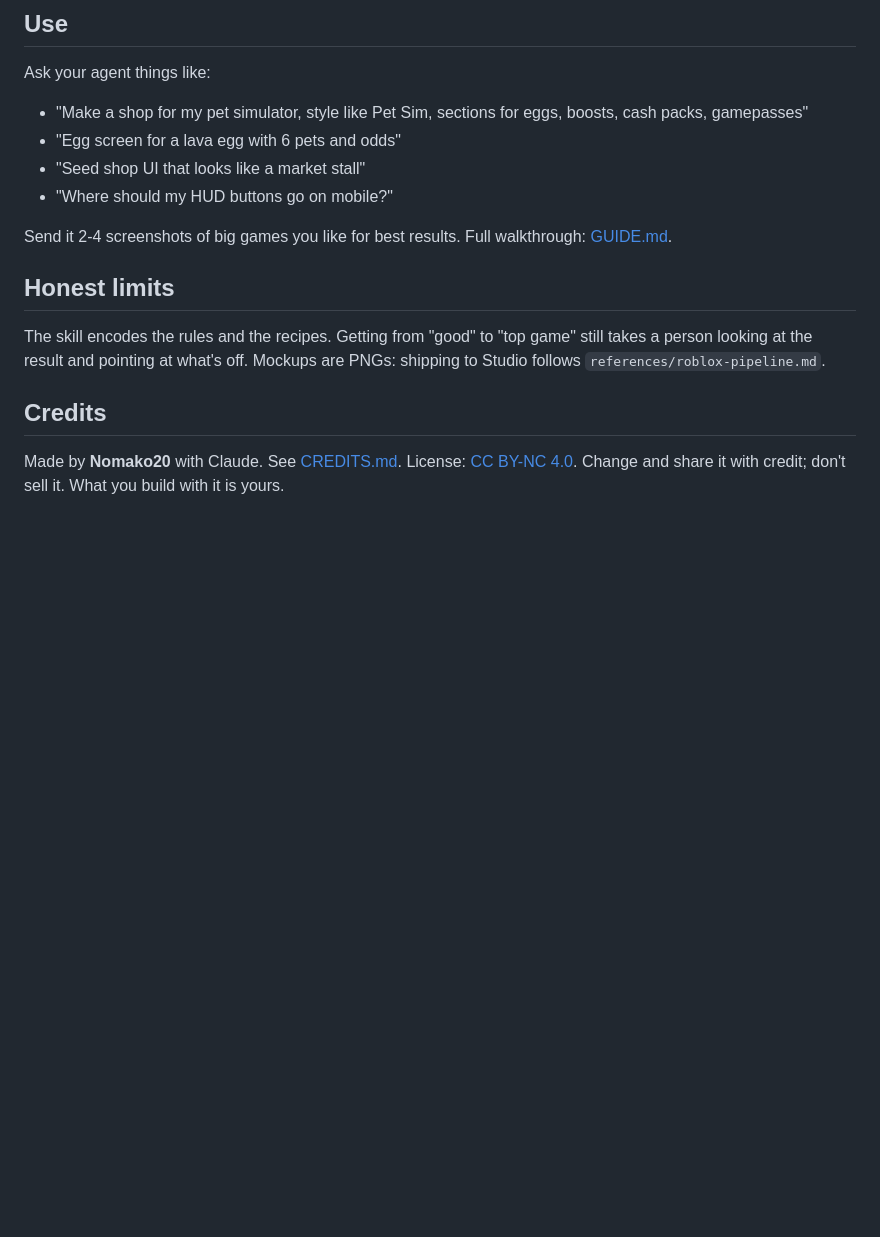
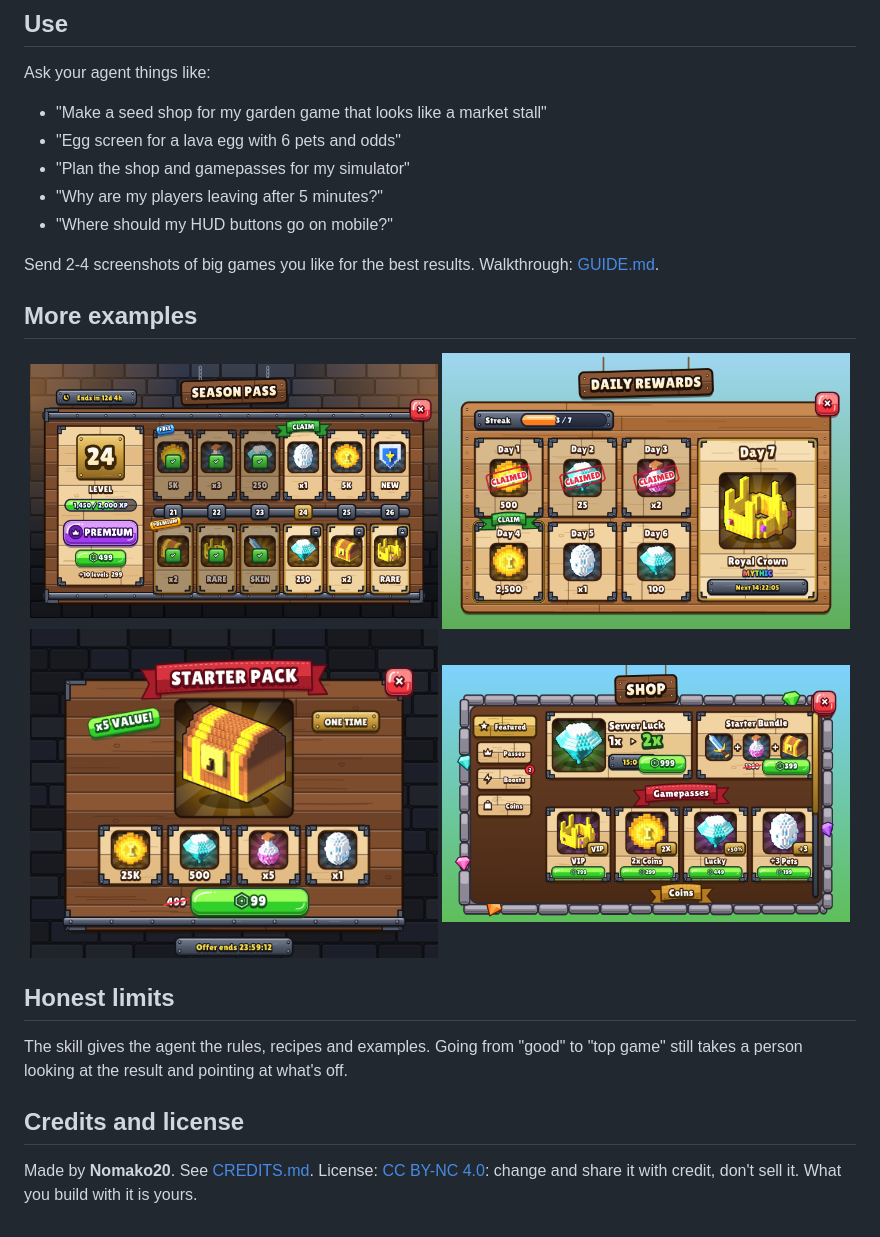
Before and after one commit to Nomako20/ai-roblox-tools, a Markdown page: README.md, the part around one of its changes. Rendered like a GitHub page; blank space fills up the shorter version.

```diff
--- a/README.md
+++ b/README.md
@@ -30,15 +33,24 @@ Rendering uses your installed Edge or Chrome through Playwright, so there's no b
 
 ## Use
 Ask your agent things like:
-- "Make a shop for my pet simulator, style like Pet Sim, sections for eggs, boosts, cash packs, gamepasses"
+- "Make a seed shop for my garden game that looks like a market stall"
 - "Egg screen for a lava egg with 6 pets and odds"
-- "Seed shop UI that looks like a market stall"
+- "Plan the shop and gamepasses for my simulator"
+- "Why are my players leaving after 5 minutes?"
 - "Where should my HUD buttons go on mobile?"
 
-Send it 2-4 screenshots of big games you like for best results. Full walkthrough: [GUIDE.md](GUIDE.md).
+Send 2-4 screenshots of big games you like for the best results. Walkthrough: [GUIDE.md](GUIDE.md).
+
+## More examples
+<p align="center">
+<img src="examples/battle_pass_v2.png" width="49%">
+<img src="examples/daily_rewards_v2.png" width="49%">
+<img src="examples/offer_starter_v2.png" width="49%">
+<img src="examples/shop_stone_v2.png" width="49%">
+</p>
 
 ## Honest limits
-The skill encodes the rules and the recipes. Getting from "good" to "top game" still takes a person looking at the result and pointing at what's off. Mockups are PNGs: shipping to Studio follows `references/roblox-pipeline.md`.
+The skill gives the agent the rules, recipes and examples. Going from "good" to "top game" still takes a person looking at the result and pointing at what's off.
 
-## Credits
-Made by **Nomako20** with Claude. See [CREDITS.md](CREDITS.md). License: [CC BY-NC 4.0](LICENSE). Change and share it with credit; don't sell it. What you build with it is yours.
+## Credits and license
+Made by **Nomako20**. See [CREDITS.md](CREDITS.md). License: [CC BY-NC 4.0](LICENSE): change and share it with credit, don't sell it. What you build with it is yours.
```
Also changed, not shown: other parts of README.md (+21 -18 lines), SKILL.md (+1 -0 lines), references/roblox-strategy.md (added, +115 -0 lines), examples/banner.png (added), 1 other file.
